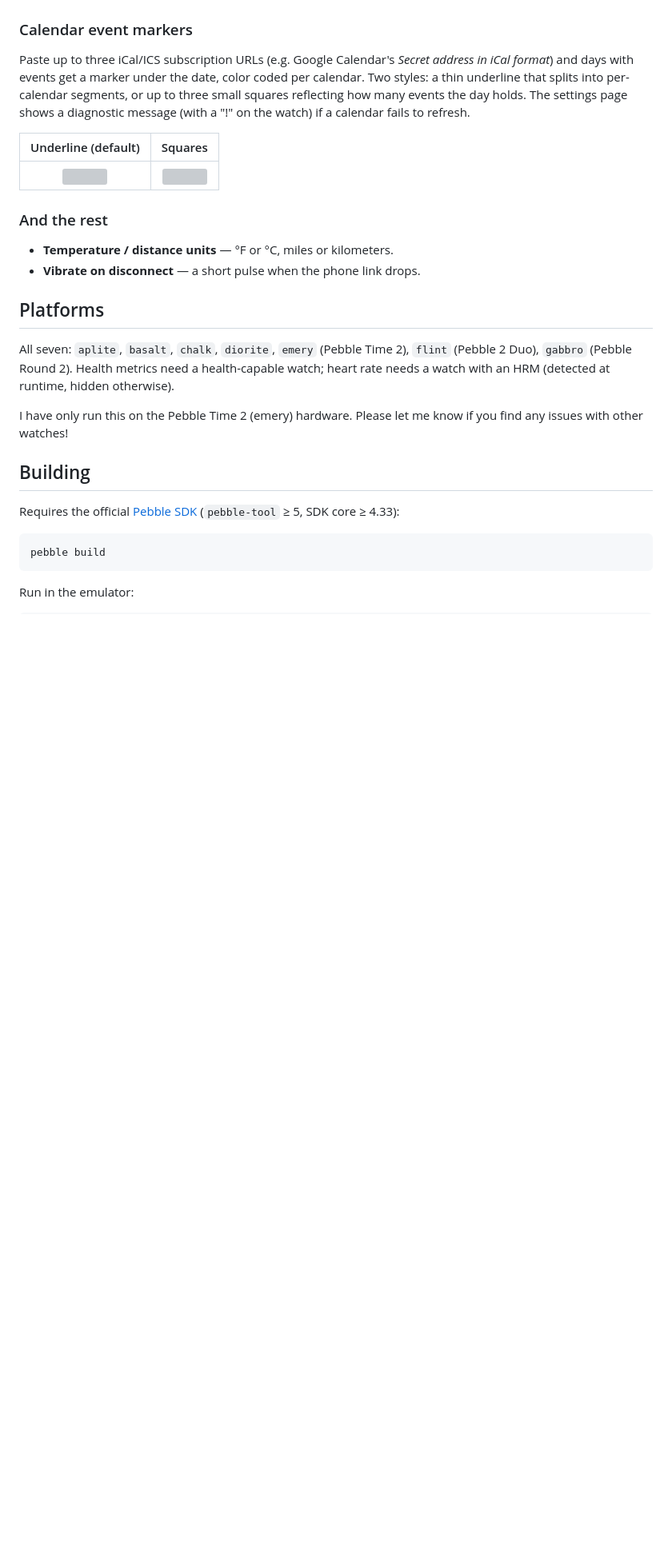
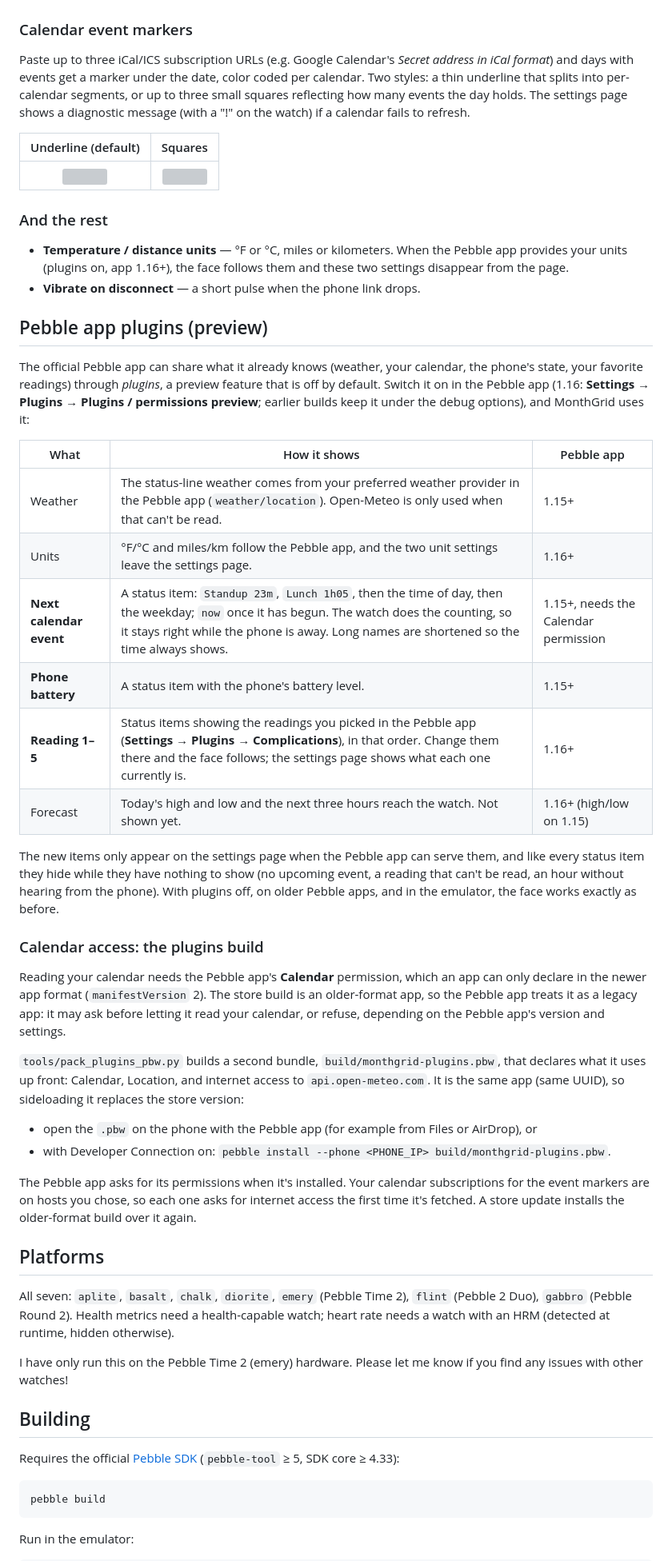
Before and after one commit to OkGoDoIt/pebble-monthgrid, a Markdown page: README.md, the part around one of its changes. Shown at 80% size. Rendered like a GitHub page; blank space fills up the shorter version; grey boxes are pictures that could not be loaded.

Commit message:
readme: Pebble app plugins, the plugins build, and the plugin tests
What each plugin feature does and which Pebble app version it needs,
why the Calendar permission needs the manifestVersion 2 build and how to
sideload it (ICS hosts ask on first use), and how to run
tools/test_plugins.js.

Co-Authored-By: Claude Opus 5.5 <noreply@anthropic.com>

```diff
--- a/README.md
+++ b/README.md
@@ -152,8 +157,55 @@ calendar fails to refresh.
 
 ### And the rest
 
-- **Temperature / distance units** — °F or °C, miles or kilometers.
+- **Temperature / distance units** — °F or °C, miles or kilometers. When the
+  Pebble app provides your units (plugins on, app 1.16+), the face follows them
+  and these two settings disappear from the page.
 - **Vibrate on disconnect** — a short pulse when the phone link drops.
+
+## Pebble app plugins (preview)
+
+The official Pebble app can share what it already knows (weather, your
+calendar, the phone's state, your favorite readings) through *plugins*, a
+preview feature that is off by default. Switch it on in the Pebble app
+(1.16: **Settings → Plugins → Plugins / permissions preview**; earlier builds
+keep it under the debug options), and MonthGrid uses it:
+
+| What | How it shows | Pebble app |
+|---|---|---|
+| Weather | The status-line weather comes from your preferred weather provider in the Pebble app (`weather/location`). Open-Meteo is only used when that can't be read. | 1.15+ |
+| Units | °F/°C and miles/km follow the Pebble app, and the two unit settings leave the settings page. | 1.16+ |
+| **Next calendar event** | A status item: `Standup 23m`, `Lunch 1h05`, then the time of day, then the weekday; `now` once it has begun. The watch does the counting, so it stays right while the phone is away. Long names are shortened so the time always shows. | 1.15+, needs the Calendar permission |
+| **Phone battery** | A status item with the phone's battery level. | 1.15+ |
+| **Reading 1–5** | Status items showing the readings you picked in the Pebble app (**Settings → Plugins → Complications**), in that order. Change them there and the face follows; the settings page shows what each one currently is. | 1.16+ |
+| Forecast | Today's high and low and the next three hours reach the watch. Not shown yet. | 1.16+ (high/low on 1.15) |
+
+The new items only appear on the settings page when the Pebble app can serve
+them, and like every status item they hide while they have nothing to show
+(no upcoming event, a reading that can't be read, an hour without hearing from
+the phone). With plugins off, on older Pebble apps, and in the emulator, the
+face works exactly as before.
+
+### Calendar access: the plugins build
+
+Reading your calendar needs the Pebble app's **Calendar** permission, which an
+app can only declare in the newer app format (`manifestVersion` 2). The store
+build is an older-format app, so the Pebble app treats it as a legacy app: it
+may ask before letting it read your calendar, or refuse, depending on the
+Pebble app's version and settings.
+
+`tools/pack_plugins_pbw.py` builds a second bundle, `build/monthgrid-plugins.pbw`,
+that declares what it uses up front: Calendar, Location, and internet access to
+`api.open-meteo.com`. It is the same app (same UUID), so sideloading it replaces
+the store version:
+
+- open the `.pbw` on the phone with the Pebble app (for example from Files or
+  AirDrop), or
+- with Developer Connection on: `pebble install --phone <PHONE_IP> build/monthgrid-plugins.pbw`.
+
+The Pebble app asks for its permissions when it's installed. Your calendar
+subscriptions for the event markers are on hosts you chose, so each one asks
+for internet access the first time it's fetched. A store update installs the
+older-format build over it again.
 
 ## Platforms
 
```
Also changed, not shown: other parts of README.md (+22 -3 lines).
